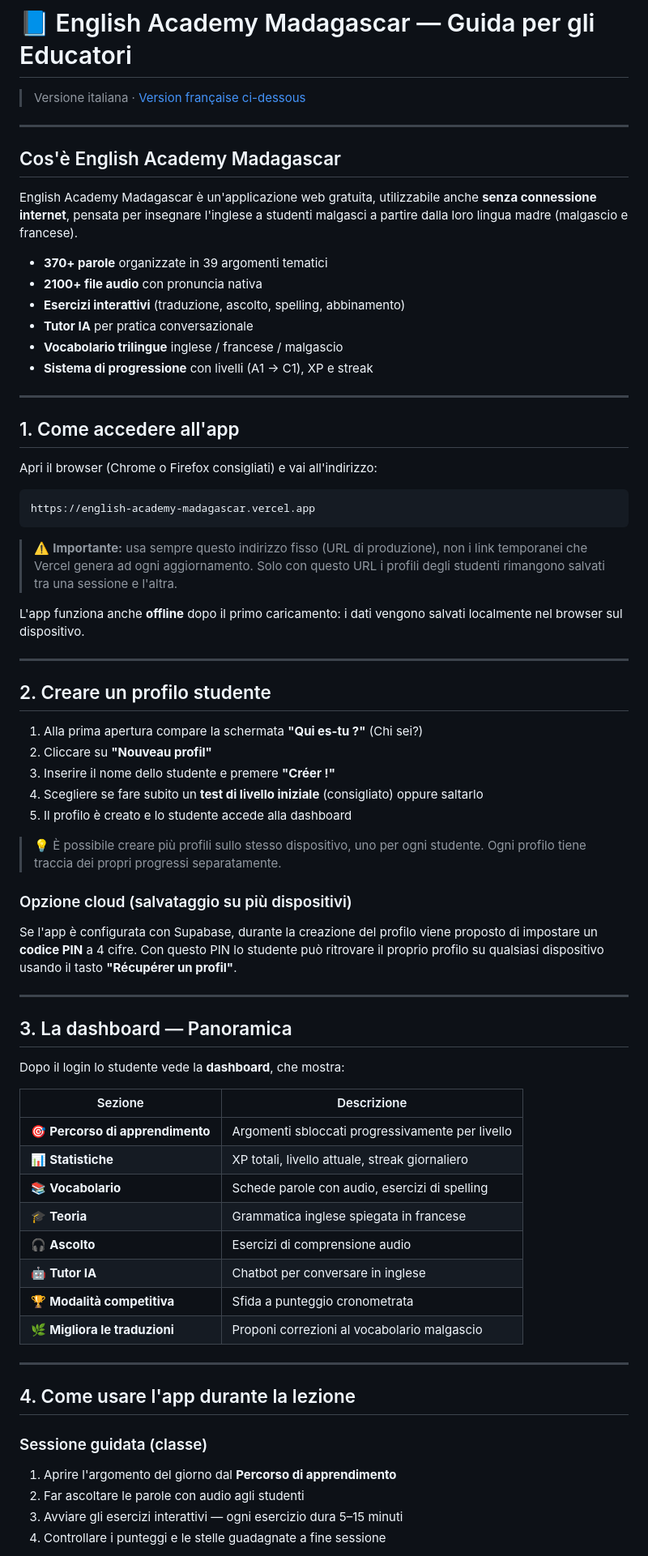
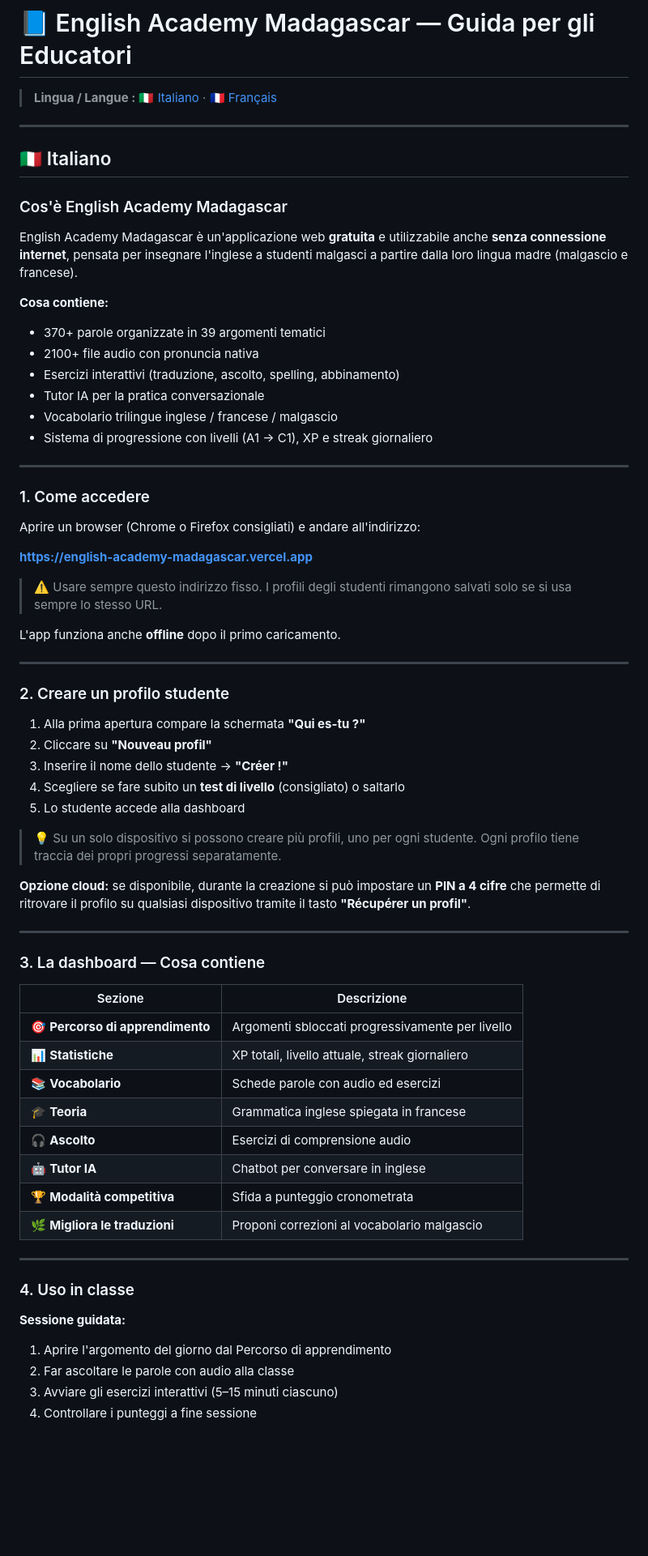
Before and after one commit to Poliuti/english-academy-madagascar, a Markdown page: GUIDA_EDUCATORI.md, the part around one of its changes. Shown at 81% size. GitHub-like rendering; blank space fills up the shorter version.

````diff
--- a/GUIDA_EDUCATORI.md
+++ b/GUIDA_EDUCATORI.md
@@ -1,61 +1,58 @@
 # 📘 English Academy Madagascar — Guida per gli Educatori
 
-> Versione italiana · [Version française ci-dessous](#-english-academy-madagascar--guide-pour-les-éducateurs)
+> **Lingua / Langue :** [🇮🇹 Italiano](#-italiano) · [🇫🇷 Français](#-français)
 
 ---
 
-## Cos'è English Academy Madagascar
+## 🇮🇹 Italiano
 
-English Academy Madagascar è un'applicazione web gratuita, utilizzabile anche **senza connessione internet**, pensata per insegnare l'inglese a studenti malgasci a partire dalla loro lingua madre (malgascio e francese).
+### Cos'è English Academy Madagascar
 
-- **370+ parole** organizzate in 39 argomenti tematici
-- **2100+ file audio** con pronuncia nativa
-- **Esercizi interattivi** (traduzione, ascolto, spelling, abbinamento)
-- **Tutor IA** per pratica conversazionale
-- **Vocabolario trilingue** inglese / francese / malgascio
-- **Sistema di progressione** con livelli (A1 → C1), XP e streak
+English Academy Madagascar è un'applicazione web **gratuita** e utilizzabile anche **senza connessione internet**, pensata per insegnare l'inglese a studenti malgasci a partire dalla loro lingua madre (malgascio e francese).
+
+**Cosa contiene:**
+- 370+ parole organizzate in 39 argomenti tematici
+- 2100+ file audio con pronuncia nativa
+- Esercizi interattivi (traduzione, ascolto, spelling, abbinamento)
+- Tutor IA per la pratica conversazionale
+- Vocabolario trilingue inglese / francese / malgascio
+- Sistema di progressione con livelli (A1 → C1), XP e streak giornaliero
 
 ---
 
-## 1. Come accedere all'app
+### 1. Come accedere
 
-Apri il browser (Chrome o Firefox consigliati) e vai all'indirizzo:
+Aprire un browser (Chrome o Firefox consigliati) e andare all'indirizzo:
 
-```
-https://english-academy-madagascar.vercel.app
-```
+**https://english-academy-madagascar.vercel.app**
 
-> ⚠️ **Importante:** usa sempre questo indirizzo fisso (URL di produzione), non i link temporanei che Vercel genera ad ogni aggiornamento. Solo con questo URL i profili degli studenti rimangono salvati tra una sessione e l'altra.
+> ⚠️ Usare sempre questo indirizzo fisso. I profili degli studenti rimangono salvati solo se si usa sempre lo stesso URL.
 
-L'app funziona anche **offline** dopo il primo caricamento: i dati vengono salvati localmente nel browser sul dispositivo.
+L'app funziona anche **offline** dopo il primo caricamento.
 
 ---
 
-## 2. Creare un profilo studente
+### 2. Creare un profilo studente
 
-1. Alla prima apertura compare la schermata **"Qui es-tu ?"** (Chi sei?)
+1. Alla prima apertura compare la schermata **"Qui es-tu ?"**
 2. Cliccare su **"Nouveau profil"**
-3. Inserire il nome dello studente e premere **"Créer !"**
-4. Scegliere se fare subito un **test di livello iniziale** (consigliato) oppure saltarlo
-5. Il profilo è creato e lo studente accede alla dashboard
+3. Inserire il nome dello studente → **"Créer !"**
+4. Scegliere se fare subito un **test di livello** (consigliato) o saltarlo
+5. Lo studente accede alla dashboard
 
-> 💡 È possibile creare più profili sullo stesso dispositivo, uno per ogni studente. Ogni profilo tiene traccia dei propri progressi separatamente.
+> 💡 Su un solo dispositivo si possono creare più profili, uno per ogni studente. Ogni profilo tiene traccia dei propri progressi separatamente.
 
-### Opzione cloud (salvataggio su più dispositivi)
-
-Se l'app è configurata con Supabase, durante la creazione del profilo viene proposto di impostare un **codice PIN** a 4 cifre. Con questo PIN lo studente può ritrovare il proprio profilo su qualsiasi dispositivo usando il tasto **"Récupérer un profil"**.
+**Opzione cloud:** se disponibile, durante la creazione si può impostare un **PIN a 4 cifre** che permette di ritrovare il profilo su qualsiasi dispositivo tramite il tasto **"Récupérer un profil"**.
 
 ---
 
-## 3. La dashboard — Panoramica
-
-Dopo il login lo studente vede la **dashboard**, che mostra:
+### 3. La dashboard — Cosa contiene
 
 | Sezione | Descrizione |
 |---|---|
 | 🎯 **Percorso di apprendimento** | Argomenti sbloccati progressivamente per livello |
 | 📊 **Statistiche** | XP totali, livello attuale, streak giornaliero |
-| 📚 **Vocabolario** | Schede parole con audio, esercizi di spelling |
+| 📚 **Vocabolario** | Schede parole con audio ed esercizi |
 | 🎓 **Teoria** | Grammatica inglese spiegata in francese |
 | 🎧 **Ascolto** | Esercizi di comprensione audio |
 | 🤖 **Tutor IA** | Chatbot per conversare in inglese |
@@ -64,11 +61,11 @@ Dopo il login lo studente vede la **dashboard**, che mostra:
 
 ---
 
-## 4. Come usare l'app durante la lezione
+### 4. Uso in classe
 
-### Sessione guidata (classe)
-1. Aprire l'argomento del giorno dal **Percorso di apprendimento**
-2. Far ascoltare le parole con audio agli studenti
-3. Avviare gli esercizi interattivi — ogni esercizio dura 5–15 minuti
-4. Controllare i punteggi e le stelle guadagnate a fine sessione
+**Sessione guidata:**
+1. Aprire l'argomento del giorno dal Percorso di apprendimento
+2. Far ascoltare le parole con audio alla classe
+3. Avviare gli esercizi interattivi (5–15 minuti ciascuno)
+4. Controllare i punteggi a fine sessione
 
````
Also changed, not shown: other parts of GUIDA_EDUCATORI.md (+96 -122 lines).
